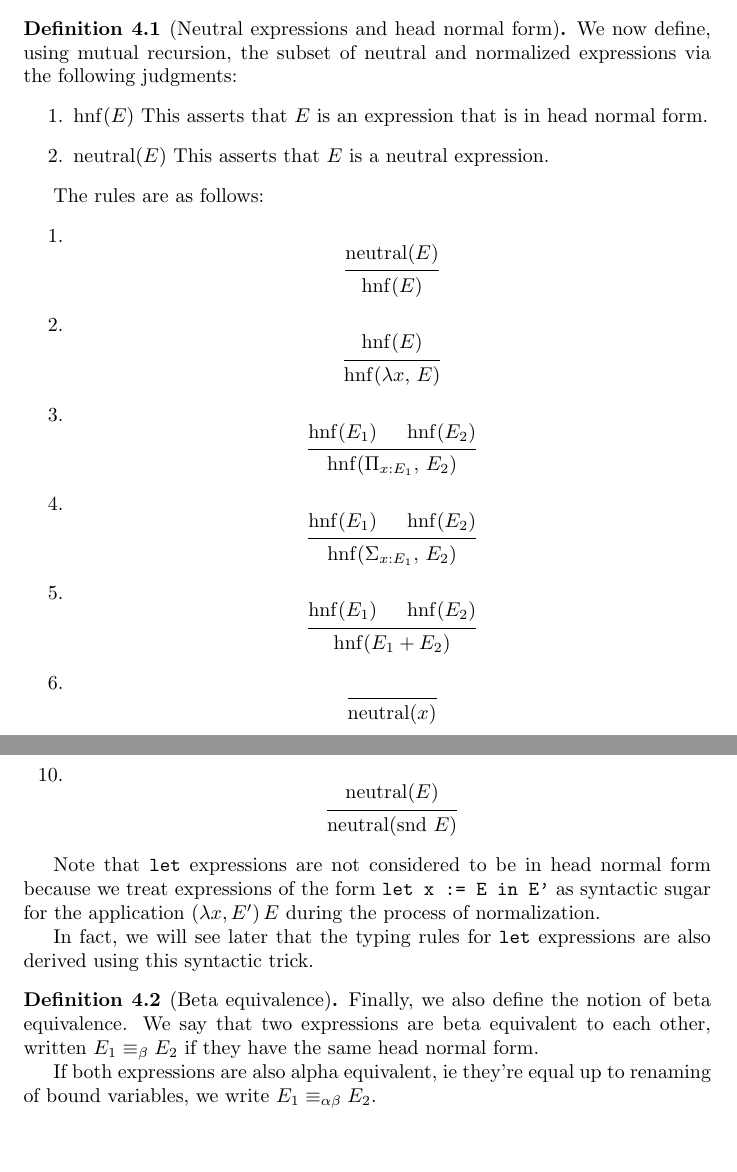
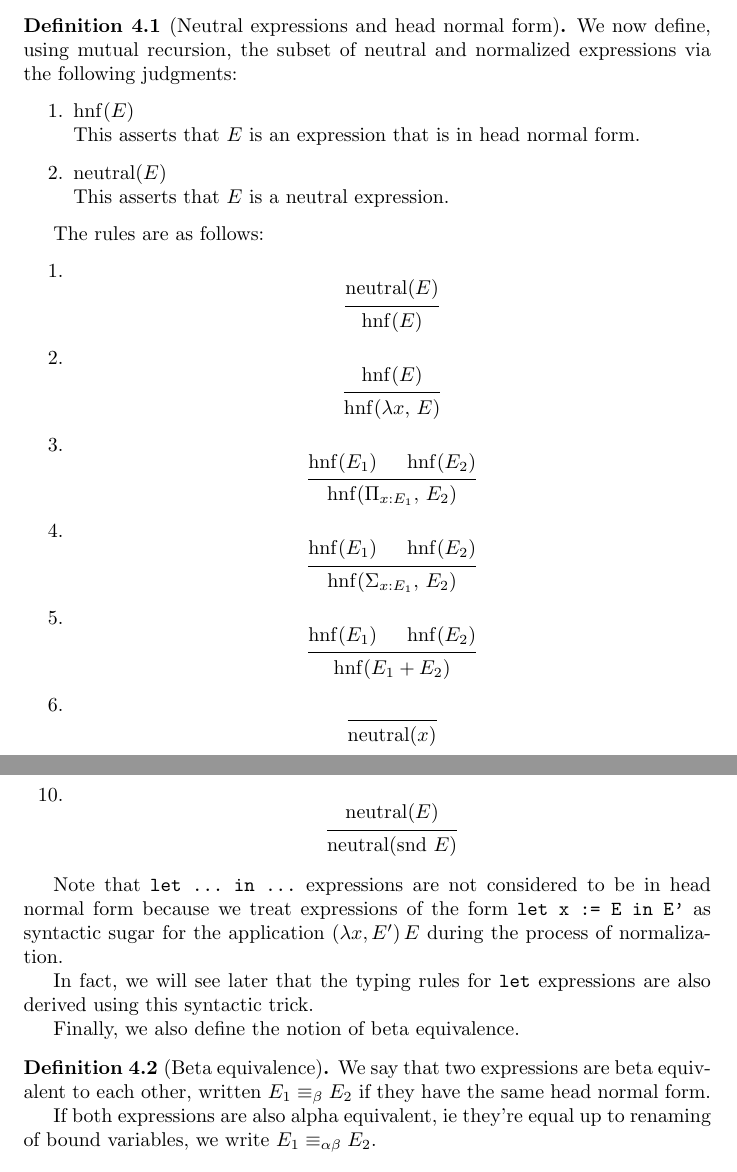
Before and after one commit to joewatt95/lambdacplus, a LaTeX document (latex/spec.tex): two parts of pages 9 and 10 of 20, joined at a grey line, cut so that both start at the same text, the shorter picture padded with empty space. Compiled offline with pdfLaTeX.

Commit message:
small cleanup

```diff
--- a/latex/spec.tex
+++ b/latex/spec.tex
@@ -550,10 +550,10 @@ should it exist, is unique, just as in the simply typed lambda calculus.
 We now define, using mutual recursion, the subset of neutral and
 normalized expressions via the following judgments:
 \begin{enumerate}
-  \item $\hnf(E)$
+  \item $\hnf(E)$ \\
     This asserts that $E$ is an expression that is in head normal form.
 
-  \item $\neutral(E)$
+  \item $\neutral(E)$ \\
     This asserts that $E$ is a neutral expression.
 \end{enumerate}
 
@@ -636,7 +636,7 @@ The rules are as follows:
 \end{enumerate}
 \end{definition}
 
-Note that \verb|let| expressions are not considered to be in head normal form
+Note that \verb|let ... in ...| expressions are not considered to be in head normal form
 because we treat expressions of the form \verb|let x := E in E'| as syntactic
 sugar for the application $(\lambda x, E') \, E$ during the process of
 normalization.
@@ -644,10 +644,11 @@ normalization.
 In fact, we will see later that the typing rules for \verb|let|
 expressions are also derived using this syntactic trick.
 
+Finally, we also define the notion of beta equivalence.
+
 \begin{definition} [Beta equivalence]
-Finally, we also define the notion of beta equivalence. We say that two expressions
-are beta equivalent to each other, written $E_1 \equiv_\beta E_2$ if they have
-the same head normal form.
+We say that two expressions are beta equivalent to each other, written
+$E_1 \equiv_\beta E_2$ if they have the same head normal form.
 
 If both expressions are also alpha equivalent, ie
 they're equal up to renaming of bound variables, we write
```
Also changed, not shown: latex/spec.pdf.
